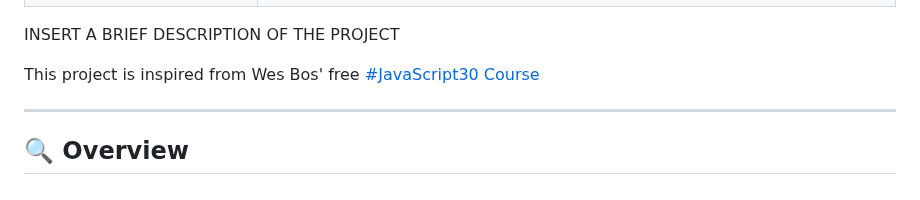
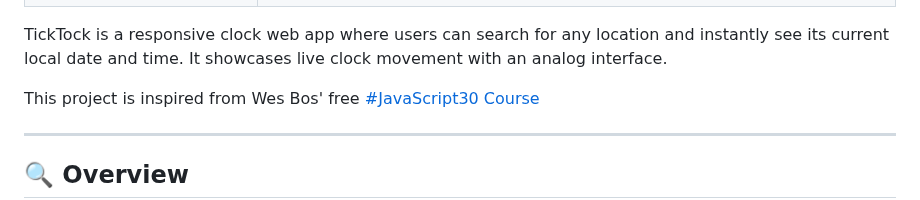
Before and after one commit to CodingWithJiro/wesbos-js-30-clock, a Markdown page: README.md, the part around the change. GitHub-like rendering.

Commit message:
docs: update brief project description section

```diff
--- a/README.md
+++ b/README.md
@@ -30,7 +30,7 @@
 | ![Mobile](./assets/img/site-preview-mobile_375x812.png)      | ![Desktop](./assets/img/site-preview-desktop_1440x960.png)      |
 | ![Mobile](./assets/img/site-preview-mobile-dark_375x812.png) | ![Desktop](./assets/img/site-preview-desktop-dark_1440x960.png) |
 
-INSERT A BRIEF DESCRIPTION OF THE PROJECT
+TickTock is a responsive clock web app where users can search for any location and instantly see its current local date and time. It showcases live clock movement with an analog interface.
 
 This project is inspired from Wes Bos' free [#JavaScript30 Course](https://javascript30.com/)
 
```
